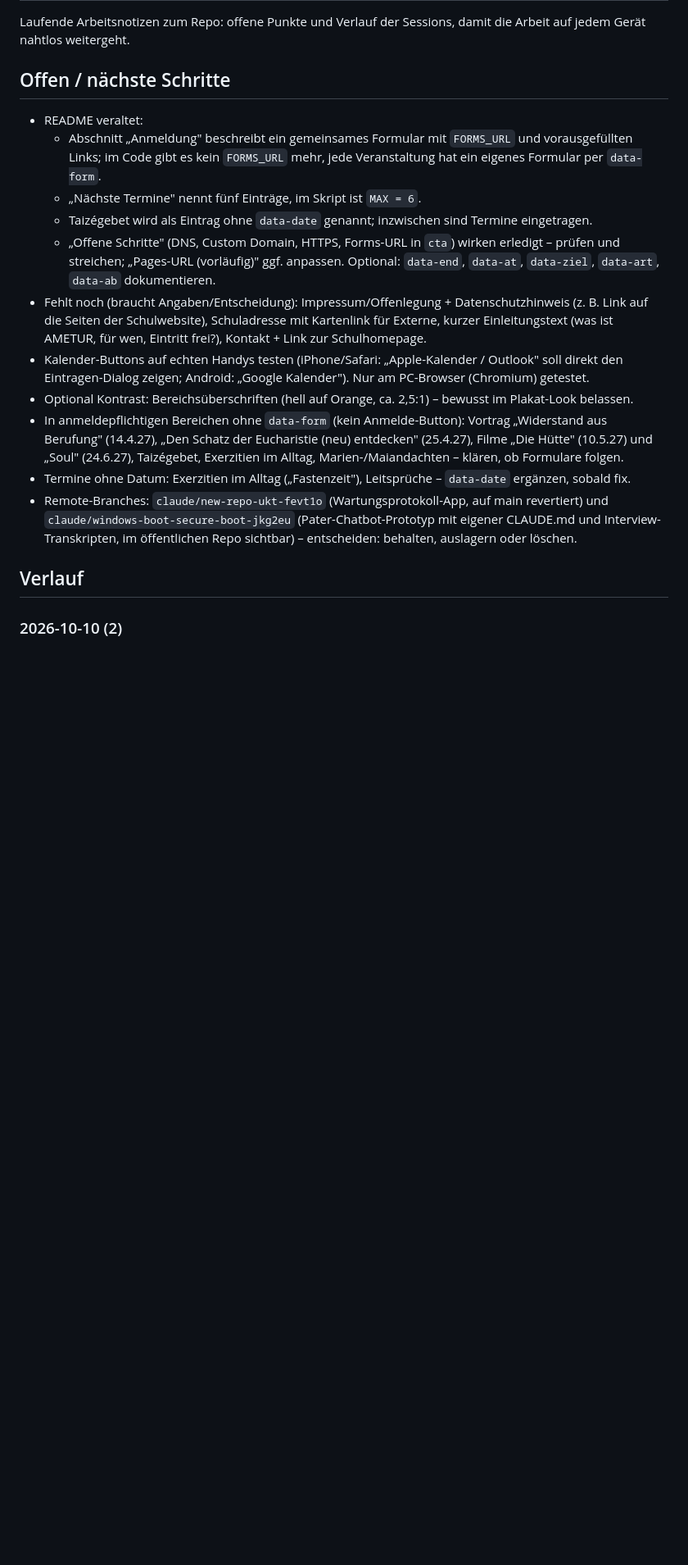
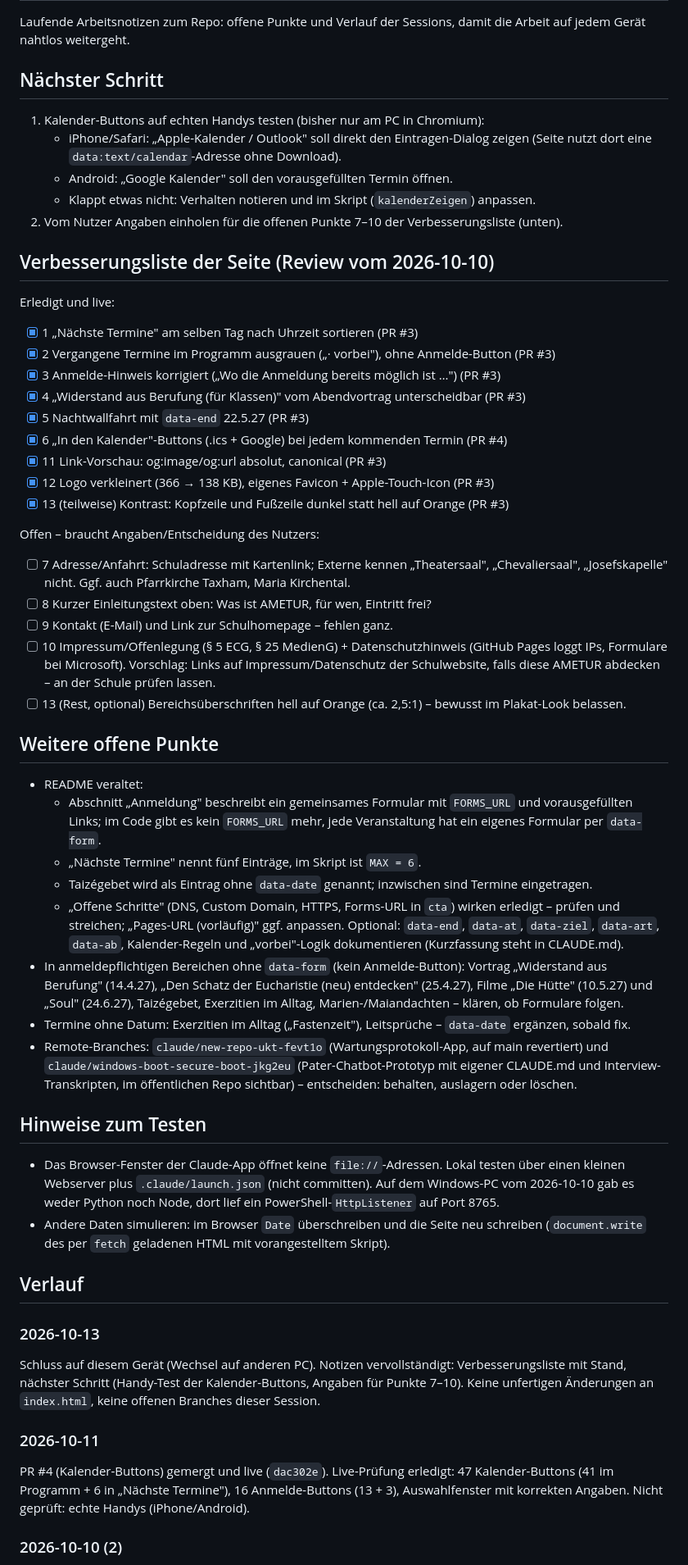
Before and after one commit to Dendak/ametur, a Markdown page: docs/POZNAMKY.md, the part around one of its changes. Shown at 82% size. Rendered like a GitHub page; blank space fills up the shorter version.

Commit message:
POZNAMKY: Stand zum Geraetewechsel (Verbesserungsliste, naechster Schritt, Live-Pruefung)
Co-Authored-By: Claude Opus 5.5 <noreply@anthropic.com>

```diff
--- a/docs/POZNAMKY.md
+++ b/docs/POZNAMKY.md
@@ -2,7 +2,39 @@
 
 Laufende Arbeitsnotizen zum Repo: offene Punkte und Verlauf der Sessions, damit die Arbeit auf jedem Gerät nahtlos weitergeht.
 
-## Offen / nächste Schritte
+## Nächster Schritt
+
+1. Kalender-Buttons auf echten Handys testen (bisher nur am PC in Chromium):
+   - iPhone/Safari: „Apple-Kalender / Outlook" soll direkt den Eintragen-Dialog zeigen
+     (Seite nutzt dort eine `data:text/calendar`-Adresse ohne Download).
+   - Android: „Google Kalender" soll den vorausgefüllten Termin öffnen.
+   - Klappt etwas nicht: Verhalten notieren und im Skript (`kalenderZeigen`) anpassen.
+2. Vom Nutzer Angaben einholen für die offenen Punkte 7–10 der Verbesserungsliste (unten).
+
+## Verbesserungsliste der Seite (Review vom 2026-10-10)
+
+Erledigt und live:
+- [x] 1 „Nächste Termine" am selben Tag nach Uhrzeit sortieren (PR #3)
+- [x] 2 Vergangene Termine im Programm ausgrauen („· vorbei"), ohne Anmelde-Button (PR #3)
+- [x] 3 Anmelde-Hinweis korrigiert („Wo die Anmeldung bereits möglich ist …") (PR #3)
+- [x] 4 „Widerstand aus Berufung (für Klassen)" vom Abendvortrag unterscheidbar (PR #3)
+- [x] 5 Nachtwallfahrt mit `data-end` 22.5.27 (PR #3)
+- [x] 6 „In den Kalender"-Buttons (.ics + Google) bei jedem kommenden Termin (PR #4)
+- [x] 11 Link-Vorschau: og:image/og:url absolut, canonical (PR #3)
+- [x] 12 Logo verkleinert (366 → 138 KB), eigenes Favicon + Apple-Touch-Icon (PR #3)
+- [x] 13 (teilweise) Kontrast: Kopfzeile und Fußzeile dunkel statt hell auf Orange (PR #3)
+
+Offen – braucht Angaben/Entscheidung des Nutzers:
+- [ ] 7 Adresse/Anfahrt: Schuladresse mit Kartenlink; Externe kennen „Theatersaal",
+      „Chevaliersaal", „Josefskapelle" nicht. Ggf. auch Pfarrkirche Taxham, Maria Kirchental.
+- [ ] 8 Kurzer Einleitungstext oben: Was ist AMETUR, für wen, Eintritt frei?
+- [ ] 9 Kontakt (E-Mail) und Link zur Schulhomepage – fehlen ganz.
+- [ ] 10 Impressum/Offenlegung (§ 5 ECG, § 25 MedienG) + Datenschutzhinweis (GitHub Pages loggt
+      IPs, Formulare bei Microsoft). Vorschlag: Links auf Impressum/Datenschutz der Schulwebsite,
+      falls diese AMETUR abdecken – an der Schule prüfen lassen.
+- [ ] 13 (Rest, optional) Bereichsüberschriften hell auf Orange (ca. 2,5:1) – bewusst im Plakat-Look belassen.
+
+## Weitere offene Punkte
 
 - README veraltet:
   - Abschnitt „Anmeldung" beschreibt ein gemeinsames Formular mit `FORMS_URL` und vorausgefüllten
@@ -11,13 +43,7 @@ Laufende Arbeitsnotizen zum Repo: offene Punkte und Verlauf der Sessions, damit
   - Taizégebet wird als Eintrag ohne `data-date` genannt; inzwischen sind Termine eingetragen.
   - „Offene Schritte" (DNS, Custom Domain, HTTPS, Forms-URL in `cta`) wirken erledigt – prüfen und
     streichen; „Pages-URL (vorläufig)" ggf. anpassen. Optional: `data-end`, `data-at`, `data-ziel`,
-    `data-art`, `data-ab` dokumentieren.
-- Fehlt noch (braucht Angaben/Entscheidung): Impressum/Offenlegung + Datenschutzhinweis (z. B. Link
-  auf die Seiten der Schulwebsite), Schuladresse mit Kartenlink für Externe, kurzer Einleitungstext
-  (was ist AMETUR, für wen, Eintritt frei?), Kontakt + Link zur Schulhomepage.
-- Kalender-Buttons auf echten Handys testen (iPhone/Safari: „Apple-Kalender / Outlook" soll direkt
-  den Eintragen-Dialog zeigen; Android: „Google Kalender"). Nur am PC-Browser (Chromium) getestet.
-- Optional Kontrast: Bereichsüberschriften (hell auf Orange, ca. 2,5:1) – bewusst im Plakat-Look belassen.
+    `data-art`, `data-ab`, Kalender-Regeln und „vorbei"-Logik dokumentieren (Kurzfassung steht in CLAUDE.md).
 - In anmeldepflichtigen Bereichen ohne `data-form` (kein Anmelde-Button): Vortrag „Widerstand aus
   Berufung" (14.4.27), „Den Schatz der Eucharistie (neu) entdecken" (25.4.27), Filme „Die Hütte"
   (10.5.27) und „Soul" (24.6.27), Taizégebet, Exerzitien im Alltag, Marien-/Maiandachten – klären,
@@ -27,6 +53,24 @@ Laufende Arbeitsnotizen zum Repo: offene Punkte und Verlauf der Sessions, damit
   `claude/windows-boot-secure-boot-jkg2eu` (Pater-Chatbot-Prototyp mit eigener CLAUDE.md und
   Interview-Transkripten, im öffentlichen Repo sichtbar) – entscheiden: behalten, auslagern oder löschen.
 
+## Hinweise zum Testen
+
+- Das Browser-Fenster der Claude-App öffnet keine `file://`-Adressen. Lokal testen über einen kleinen
+  Webserver plus `.claude/launch.json` (nicht committen). Auf dem Windows-PC vom 2026-10-10 gab es weder
+  Python noch Node, dort lief ein PowerShell-`HttpListener` auf Port 8765.
+- Andere Daten simulieren: im Browser `Date` überschreiben und die Seite neu schreiben
+  (`document.write` des per `fetch` geladenen HTML mit vorangestelltem Skript).
+
 ## Verlauf
 
+### 2026-10-13
+Schluss auf diesem Gerät (Wechsel auf anderen PC). Notizen vervollständigt: Verbesserungsliste mit
+Stand, nächster Schritt (Handy-Test der Kalender-Buttons, Angaben für Punkte 7–10). Keine
+unfertigen Änderungen an `index.html`, keine offenen Branches dieser Session.
+
+### 2026-10-11
+PR #4 (Kalender-Buttons) gemergt und live (`dac302e`). Live-Prüfung erledigt: 47 Kalender-Buttons
+(41 im Programm + 6 in „Nächste Termine"), 16 Anmelde-Buttons (13 + 3), Auswahlfenster mit
+korrekten Angaben. Nicht geprüft: echte Handys (iPhone/Android).
+
 ### 2026-10-10 (2)
```
Also changed, not shown: other parts of docs/POZNAMKY.md (+2 -2 lines).
